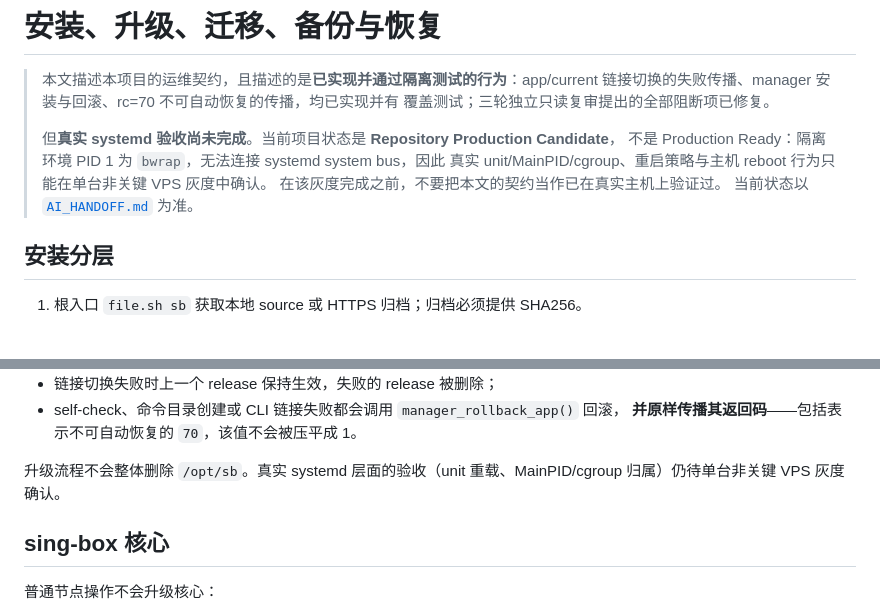
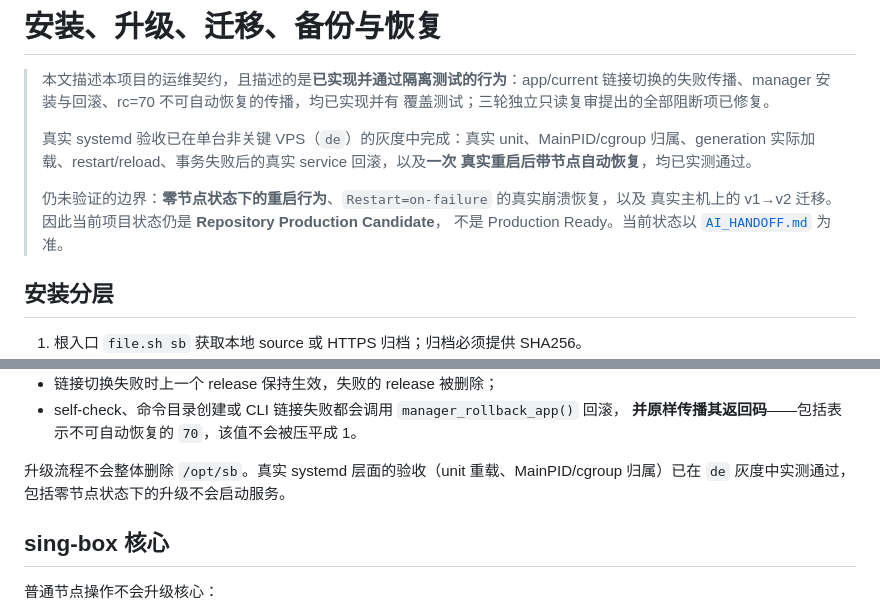
Before and after one commit to eynov/st, a Markdown page: sb/docs/OPERATIONS.md, 2 parts joined by grey strips. Rendered like a GitHub page; blank space fills up the shorter version.

Commit message:
docs(sb): record the real-reboot validation on de
Documentation only; no code or tests touched.

A real reboot was performed on the gray host de (kernel 6.1.0-13 ->
6.1.0-51, new boot id, 0 failed units). Several documents still said the
real-systemd boundaries were unverified, which is no longer true.

Verified by that reboot, with an active VLESS vision-reality node on :443:
sb-core started automatically and bound the port, the node was still
present and published, state and generation were byte-identical to their
pre-reboot values, and a real REALITY handshake returned HTTP 204 with zero
server-side rejections. The same reboot also confirmed fwctl restores its
ruleset at boot: fw diff clean, fw validate pass, both allow-lists intact,
input policy drop, ip_forward preserved, SSH reachable throughout.

The earlier gray work also proved, on the same host, real MainPID/cgroup
ownership, generation actually loaded, restart/reload, old sockets
disappearing after deletion, and transaction rollback against a live
service.

Deliberately not claimed, because they were not tested: zero-node reboot
behaviour (the host had a node when it rebooted), Restart=on-failure
recovery from a real crash, core-upgrade rollback, and v1->v2 migration on
a real host. The project therefore stays Repository Production Candidate.

FINAL_REVIEW_PACK.md is left untouched: per AGENTS.md it is a point-in-time
evidence snapshot of a past review round, not a live status document.

Co-Authored-By: Claude Opus 5 <noreply@anthropic.com>
Claude-Session: https://claude.ai/code/session_01HahLw2y2NP3ezJoGuVnaNp

```diff
--- a/sb/docs/OPERATIONS.md
+++ b/sb/docs/OPERATIONS.md
@@ -4,11 +4,13 @@
 > 链接切换的失败传播、manager 安装与回滚、rc=70 不可自动恢复的传播，均已实现并有
 > 覆盖测试；三轮独立只读复审提出的全部阻断项已修复。
 >
-> 但**真实 systemd 验收尚未完成**。当前项目状态是 **Repository Production Candidate**，
-> 不是 Production Ready：隔离环境 PID 1 为 `bwrap`，无法连接 systemd system bus，因此
-> 真实 unit/MainPID/cgroup、重启策略与主机 reboot 行为只能在单台非关键 VPS 灰度中确认。
-> 在该灰度完成之前，不要把本文的契约当作已在真实主机上验证过。
-> 当前状态以 [`AI_HANDOFF.md`](internal/AI_HANDOFF.md) 为准。
+> 真实 systemd 验收已在单台非关键 VPS（`de`）的灰度中完成：真实 unit、MainPID/cgroup
+> 归属、generation 实际加载、restart/reload、事务失败后的真实 service 回滚，以及**一次
+> 真实重启后带节点自动恢复**，均已实测通过。
+>
+> 仍未验证的边界：**零节点状态下的重启行为**、`Restart=on-failure` 的真实崩溃恢复，以及
+> 真实主机上的 v1→v2 迁移。因此当前项目状态仍是 **Repository Production Candidate**，
+> 不是 Production Ready。当前状态以 [`AI_HANDOFF.md`](internal/AI_HANDOFF.md) 为准。
 
 ## 安装分层
 
@@ -45,7 +47,7 @@ sb upgrade --source /path/to/reviewed/sb --yes
   **并原样传播其返回码**——包括表示不可自动恢复的 `70`，该值不会被压平成 1。
 
 升级流程不会整体删除 `/opt/sb`。真实 systemd 层面的验收（unit 重载、MainPID/cgroup
-归属）仍待单台非关键 VPS 灰度确认。
+归属）已在 `de` 灰度中实测通过，包括零节点状态下的升级不会启动服务。
 
 ## sing-box 核心
 
```
Also changed, not shown: sb/docs/TESTING.md (+1 -1 lines), 1 other file.
